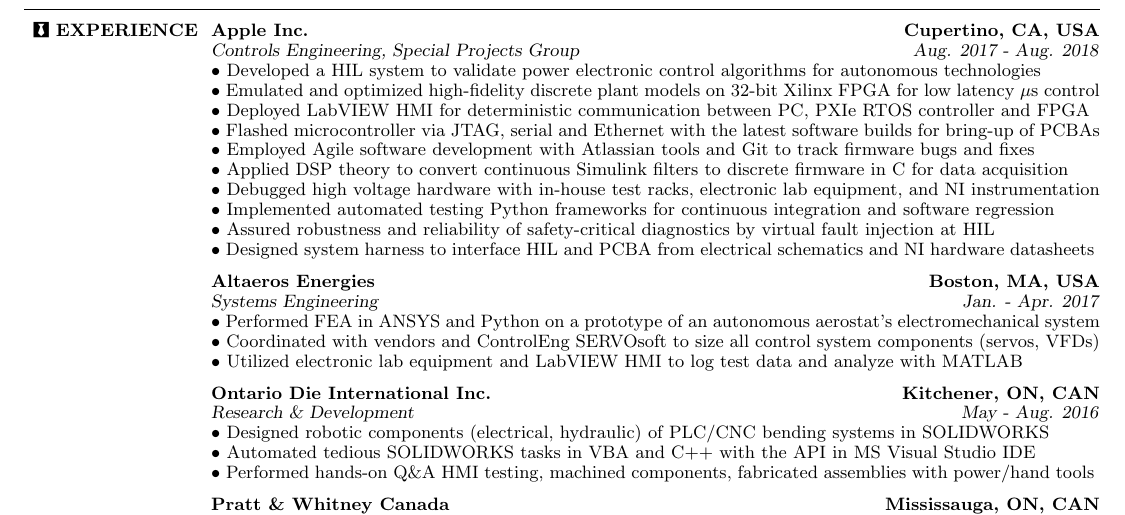
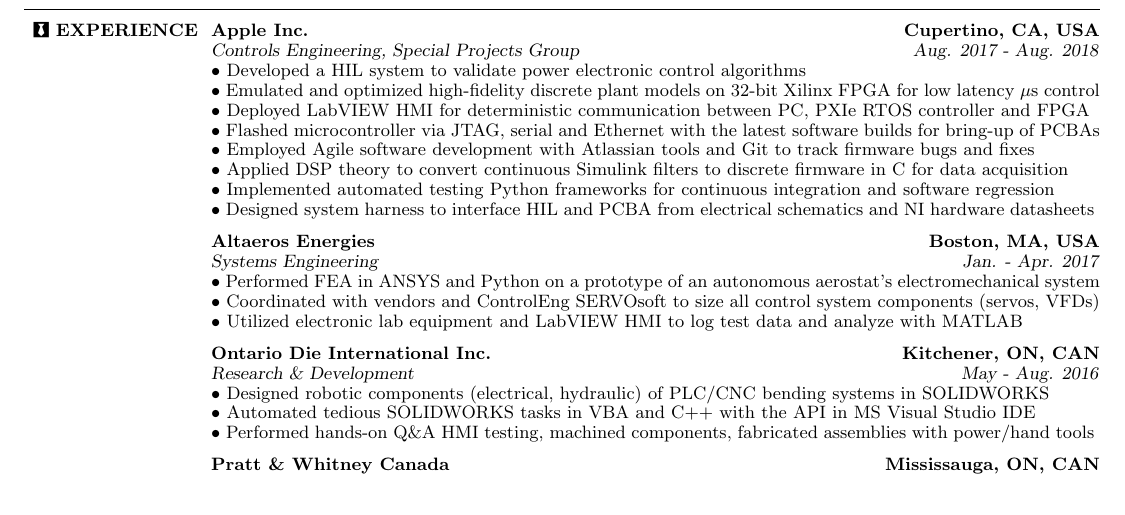
Before and after one commit to sebastienblanchet/Resume, a LaTeX CV (Resume.tex): part of the page, cut so that both start at the same text, the shorter picture padded with empty space. Compiled offline with pdfLaTeX.

Commit message:
Update and fix package inputenc error

```diff
--- a/Resume.tex
+++ b/Resume.tex
@@ -51,6 +51,8 @@
 \usepackage{fontawesome}
 \usepackage[hidelinks]{hyperref}
 \usepackage{pdfcomment}
+% fix Package inputenc Error: Invalid UTF-8 byte 147
+\UseRawInputEncoding
 %\usepackage{acronym}
 \hypersetup{
   colorlinks=false,
@@ -169,16 +171,14 @@
 \title{\textsl{Controls Engineering, Special Projects Group}}
 \dates{\textsl{Aug. 2017 - Aug. 2018}}
 \begin{position}
-\tb Developed a HIL system to validate power electronic control algorithms for autonomous technologies\\
+\tb Developed a HIL system to validate power electronic control algorithms\\
 \tb Emulated and optimized high-fidelity discrete plant models on 32-bit Xilinx FPGA for low latency $\mu$s control \\
 \tb Deployed LabVIEW HMI for deterministic communication between PC, PXIe RTOS controller and FPGA \\
 \tb Flashed microcontroller via JTAG, serial and Ethernet with the latest software builds for bring-up of PCBAs \\
 \tb Employed Agile software development with Atlassian tools and Git to track firmware bugs and fixes \\
 \tb Applied DSP theory to convert continuous Simulink filters to discrete firmware in C for data acquisition\\
-\tb Debugged high voltage hardware with in-house test racks, electronic lab equipment, and NI instrumentation \\
 % come back to this line
 \tb Implemented automated testing Python frameworks for continuous integration and software regression \\
-\tb Assured robustness and reliability of safety-critical diagnostics by virtual fault injection at HIL\\
 \tb Designed system harness to interface HIL and PCBA from electrical schematics and NI hardware datasheets
 % \tb Converted continuous time MATLAB/Simulink algorithms to discrete firmware in C FIR\\
 % \tb Applied DSP theory with discrete filters in C for data acquisition (LPF, HPF, BSF, BPF, anti-alias) \\
```
Also changed, not shown: Resume.pdf.
